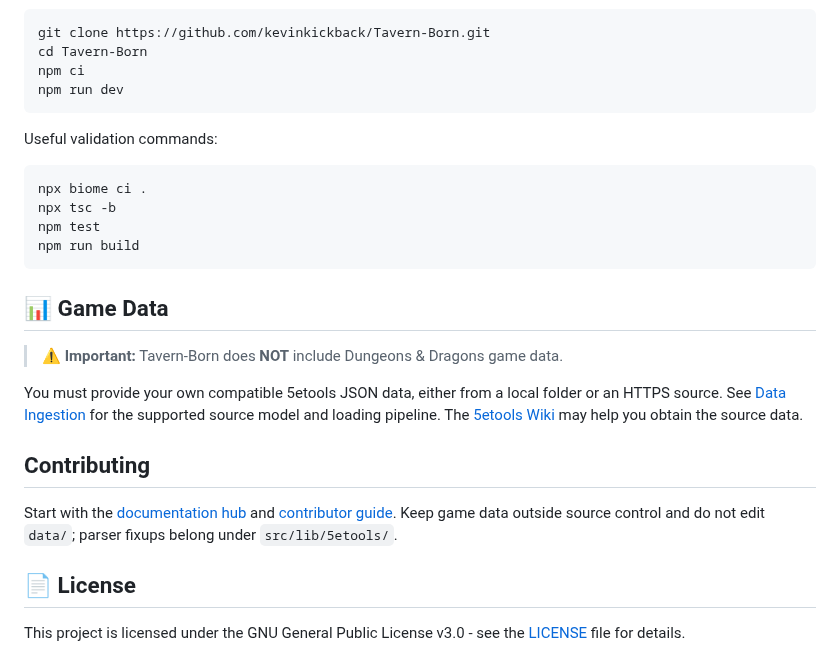
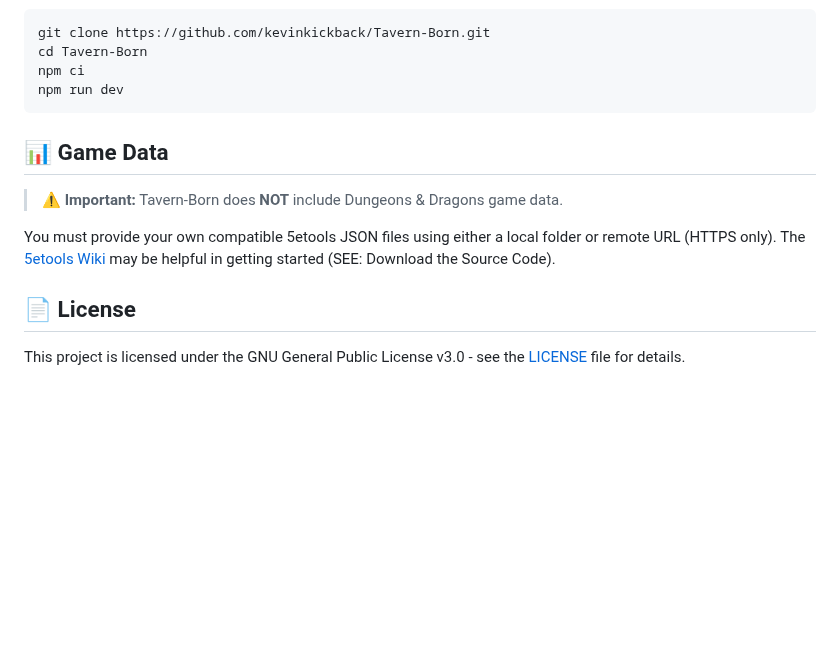
Before and after one commit to kevinkickback/Tavern-Born, a Markdown page: README.md, the part around one of its changes. Rendered like a GitHub page; blank space fills up the shorter version.

````diff
--- a/README.md
+++ b/README.md
@@ -92,29 +91,12 @@ npm ci
 npm run dev
 ```
 
-Useful validation commands:
-
-```bash
-npx biome ci .
-npx tsc -b
-npm test
-npm run build
-```
-
 ## 📊 Game Data
 
 > **⚠️ Important:** Tavern-Born does **NOT** include Dungeons & Dragons game data.
 
-You must provide your own compatible 5etools JSON data, either from a local folder or an HTTPS
-source. See [Data Ingestion](docs/data-ingestion.md) for the supported source model and loading
-pipeline. The [5etools Wiki](https://wiki.tercept.net/en/home) may help you obtain the source data.
-
-## Contributing
-
-Start with the [documentation hub](docs/README.md) and
-[contributor guide](docs/contributor-start-here.md). Keep game data outside source control and do
-not edit `data/`; parser fixups belong under `src/lib/5etools/`.
-
+You must provide your own compatible 5etools JSON files using either a local folder or remote URL (HTTPS only).
+The [5etools Wiki](https://wiki.tercept.net/en/home) may be helpful in getting started (SEE: Download the Source Code).
 
 ## 📄 License
 
````
Also changed, not shown: other parts of README.md (+2 -3 lines), docs/images/ability_scores.png, docs/images/equipment.png, docs/images/home.png, docs/images/level_up.png, docs/images/spell_list.png, docs/images/spell_select.png, 1 other file.
